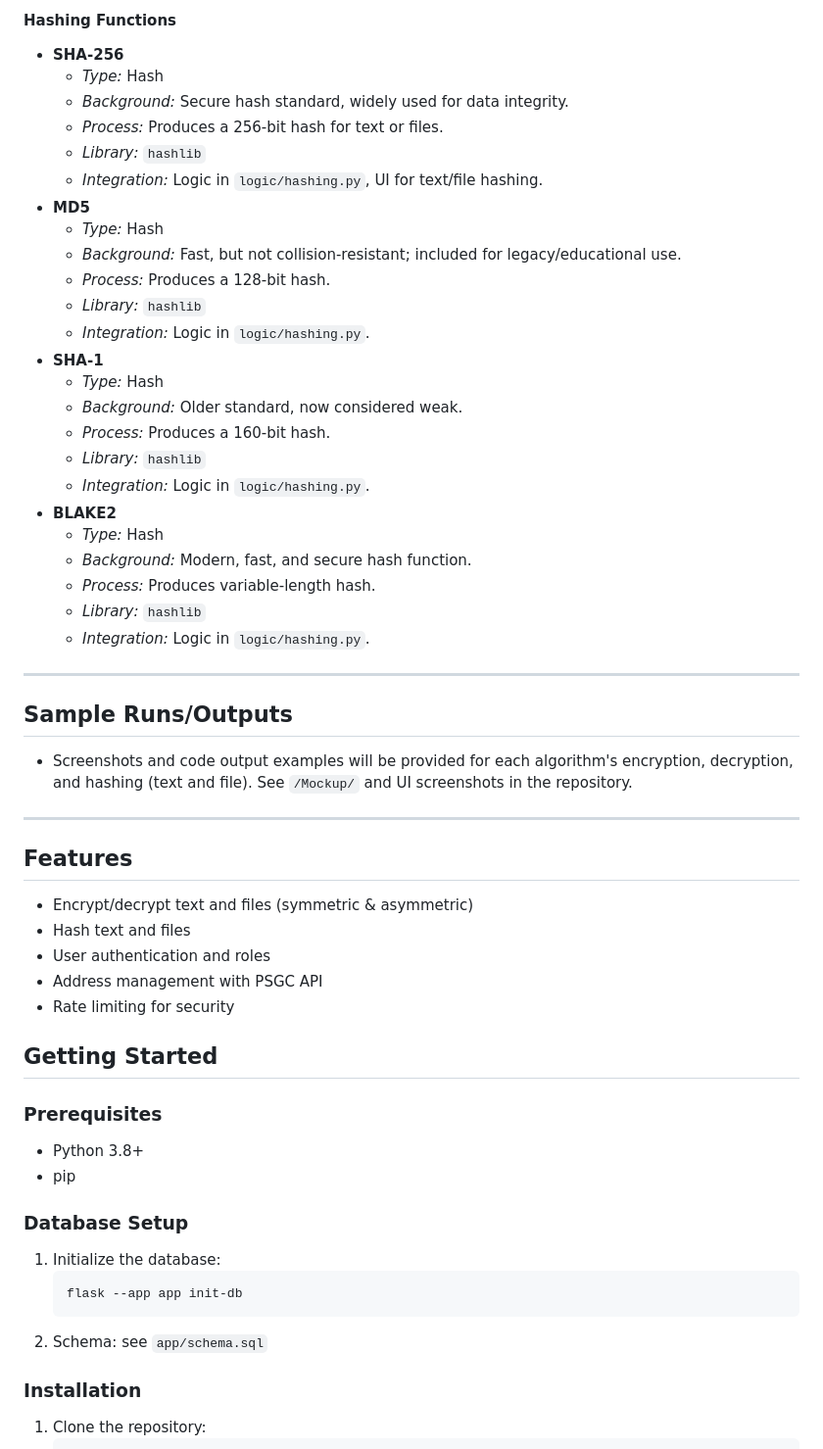
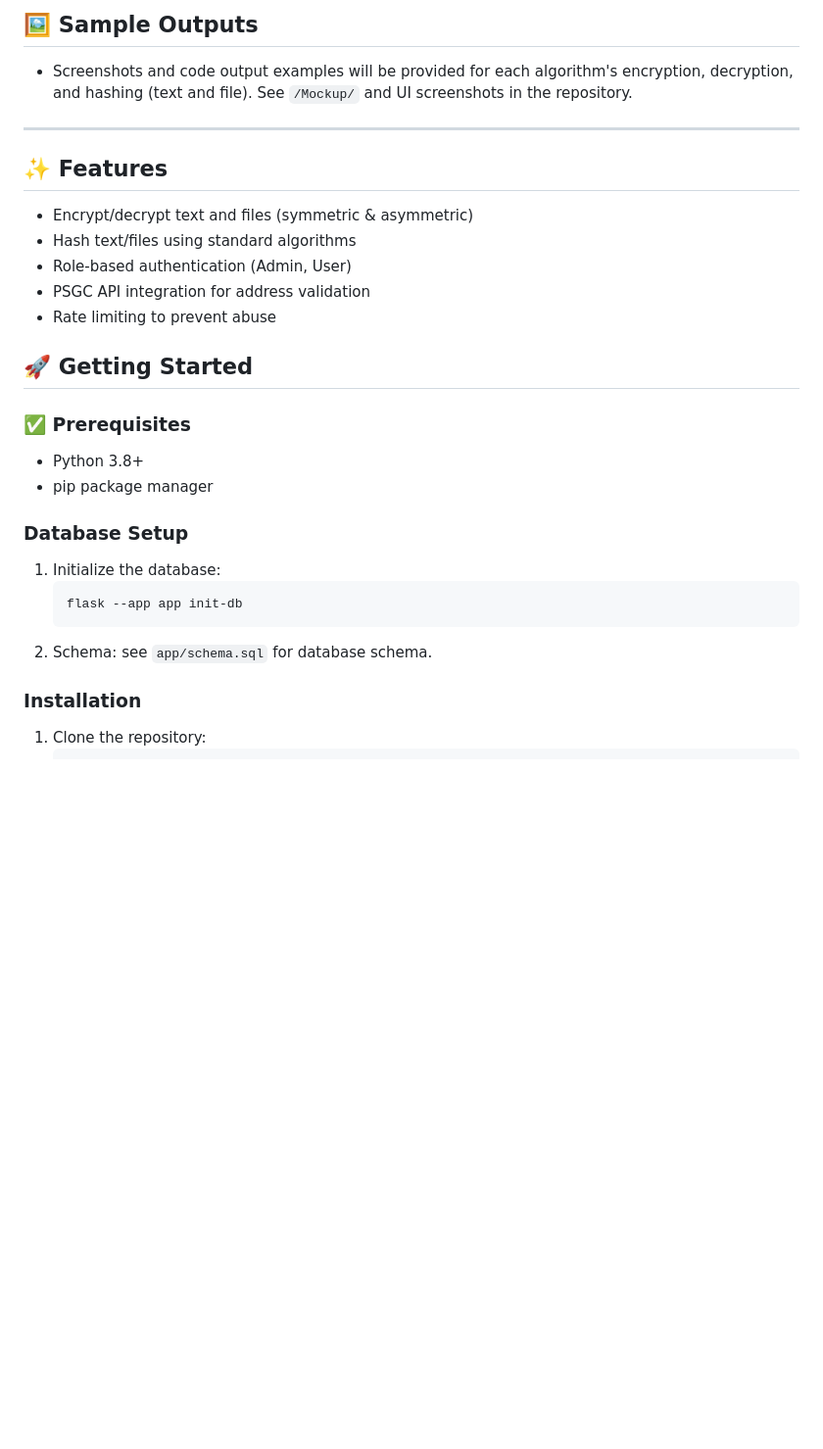
Before and after one commit to NebularEclipse/AC, a Markdown page: README.md, the part around one of its changes. Shown at 98% size. Drawn GitHub-style; blank space fills up the shorter version.

````diff
--- a/README.md
+++ b/README.md
@@ -65,54 +63,26 @@ CryptoSeal is a web-based cryptography toolkit designed to help users securely e
-#### Hashing Functions
-- **SHA-256**
-  - *Type:* Hash
-  - *Background:* Secure hash standard, widely used for data integrity.
-  - *Process:* Produces a 256-bit hash for text or files.
-  - *Library:* `hashlib`
-  - *Integration:* Logic in `logic/hashing.py`, UI for text/file hashing.
-- **MD5**
-  - *Type:* Hash
-  - *Background:* Fast, but not collision-resistant; included for legacy/educational use.
-  - *Process:* Produces a 128-bit hash.
-  - *Library:* `hashlib`
-  - *Integration:* Logic in `logic/hashing.py`.
-- **SHA-1**
-  - *Type:* Hash
-  - *Background:* Older standard, now considered weak.
-  - *Process:* Produces a 160-bit hash.
-  - *Library:* `hashlib`
-  - *Integration:* Logic in `logic/hashing.py`.
-- **BLAKE2**
-  - *Type:* Hash
-  - *Background:* Modern, fast, and secure hash function.
-  - *Process:* Produces variable-length hash.
-  - *Library:* `hashlib`
-  - *Integration:* Logic in `logic/hashing.py`.
-
----
-
-## Sample Runs/Outputs
+## 🖼️ Sample Outputs
 - Screenshots and code output examples will be provided for each algorithm's encryption, decryption, and hashing (text and file). See `/Mockup/` and UI screenshots in the repository.
 
 ---
 
-## Features
+## ✨ Features
 - Encrypt/decrypt text and files (symmetric & asymmetric)
-- Hash text and files
-- User authentication and roles
-- Address management with PSGC API
-- Rate limiting for security
+- Hash text/files using standard algorithms
+- Role-based authentication (Admin, User)
+- PSGC API integration for address validation
+- Rate limiting to prevent abuse
 
-## Getting Started
-### Prerequisites
+## 🚀 Getting Started
+### ✅ Prerequisites
 - Python 3.8+
-- pip
+- pip package manager
 
 ### Database Setup
 1. Initialize the database:
    ```powershell
    flask --app app init-db
    ```
-2. Schema: see `app/schema.sql`
+2. Schema: see `app/schema.sql` for database schema.
 
 ### Installation
 1. Clone the repository:
````
Also changed, not shown: other parts of README.md (+63 -61 lines).
